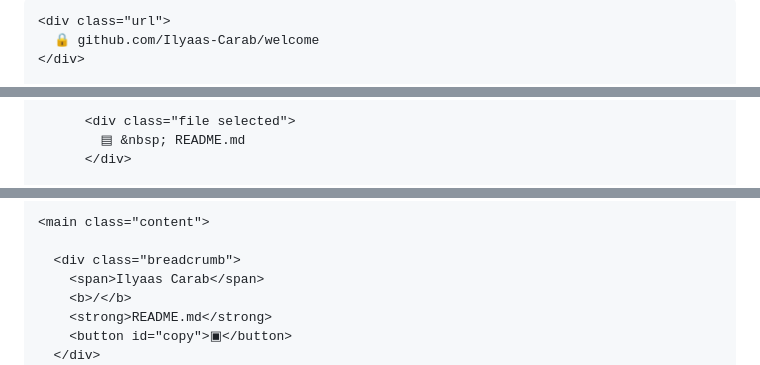
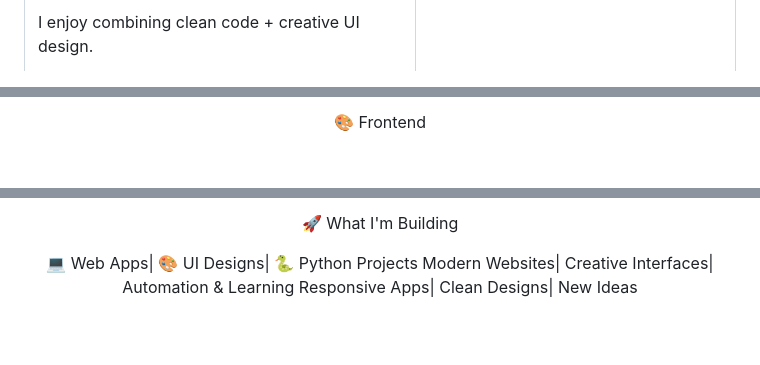
Before and after one commit to Ina-Carab/project-based, a Markdown page: README.md, 3 parts joined by grey strips. Drawn GitHub-style; blank space fills up the shorter version.

```diff
--- a/README.md
+++ b/README.md
@@ -33,5 +14,3 @@
 
-    <div class="url">
-      🔒 github.com/Ilyaas-Carab/welcome
-    </div>
+I enjoy combining clean code + creative UI design.
 
@@ -71,5 +43,3 @@
 
-          <div class="file selected">
-            ▤ &nbsp; README.md
-          </div>
+🎨 Frontend
 
@@ -93,10 +57,7 @@
 
-    <main class="content">
+🚀 What I'm Building
 
-      <div class="breadcrumb">
-        <span>Ilyaas Carab</span>
-        <b>/</b>
-        <strong>README.md</strong>
-        <button id="copy">▣</button>
-      </div>
+<div align="center">💻 Web Apps| 🎨 UI Designs| 🐍 Python Projects
+Modern Websites| Creative Interfaces| Automation & Learning
+Responsive Apps| Clean Designs| New Ideas
 
```
Also changed, not shown: other parts of README.md (+41 -574 lines).
